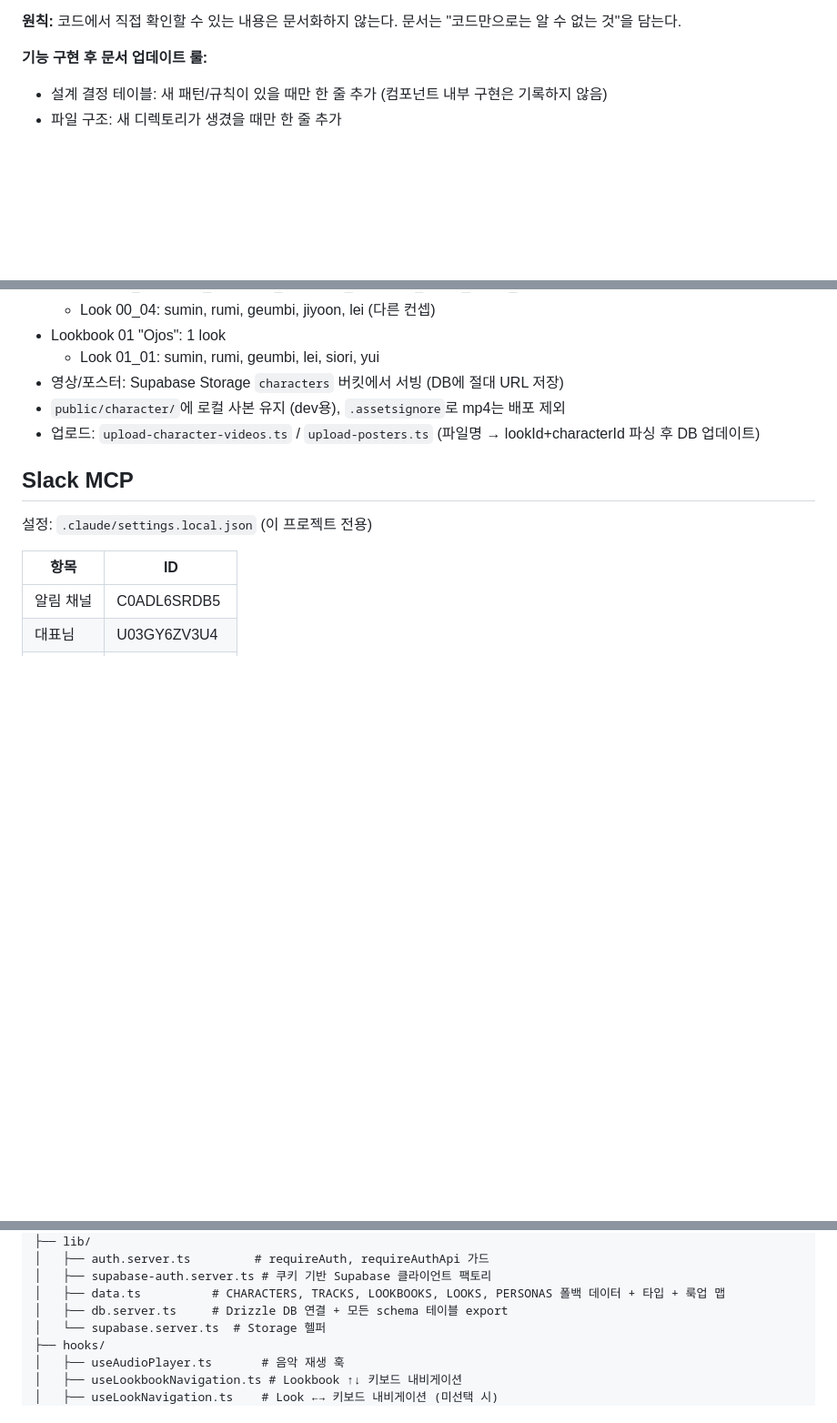
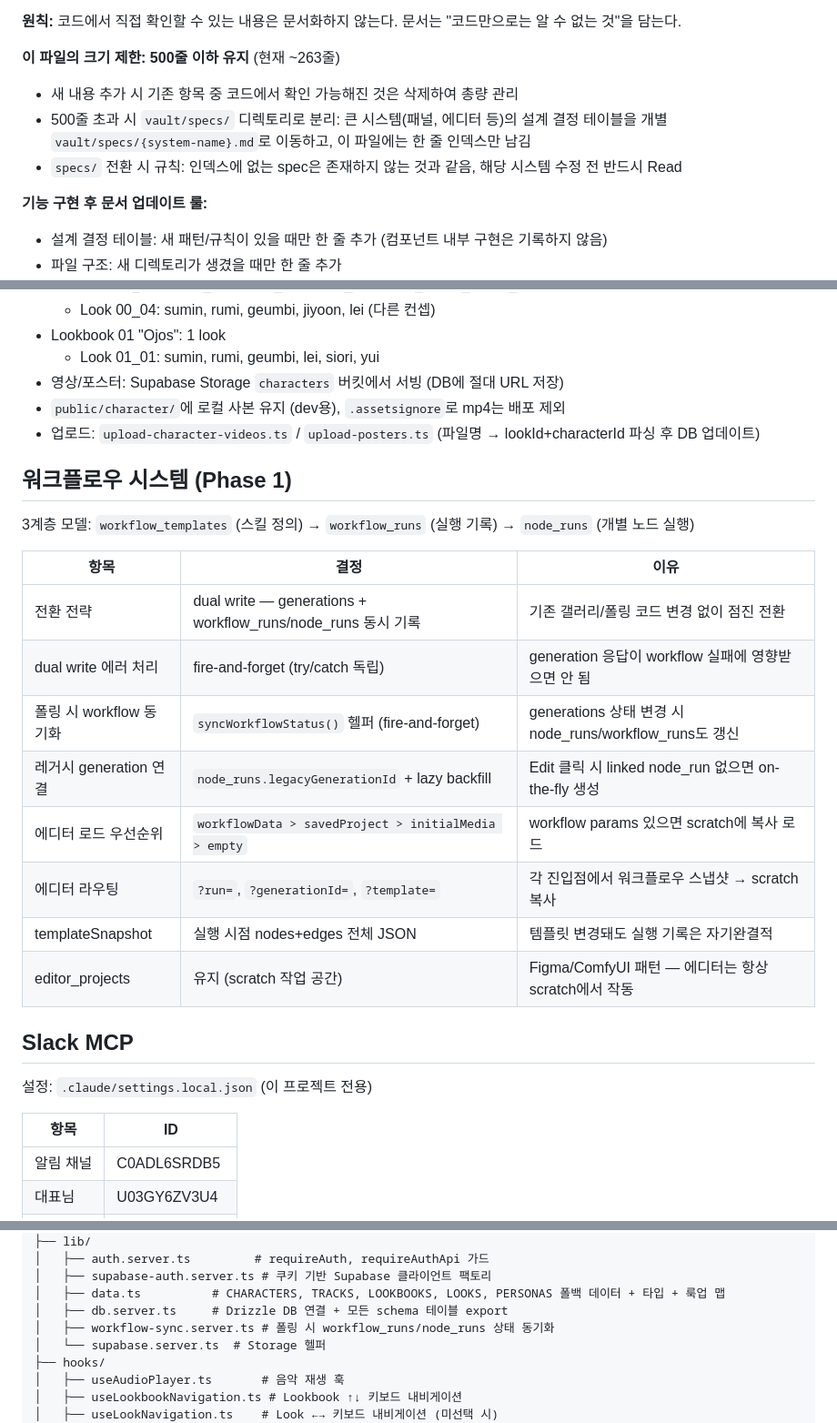
Before and after one commit to deepstudioCTO/saint-xo-verse, a Markdown page: CLAUDE.md, 3 parts joined by grey strips. Shown at 91% size. Rendered like a GitHub page; blank space fills up the shorter version.

Commit message:
docs: CLAUDE.md에 워크플로우 시스템 설계 결정 + 파일 구조 업데이트
Co-Authored-By: Claude Opus 4.6 <noreply@anthropic.com>

```diff
--- a/CLAUDE.md
+++ b/CLAUDE.md
@@ -20,6 +20,11 @@
 - 날짜 태그 (`2026-01-30 추가` 같은 changelog 스타일)
 
 **원칙:** 코드에서 직접 확인할 수 있는 내용은 문서화하지 않는다. 문서는 "코드만으로는 알 수 없는 것"을 담는다.
+
+**이 파일의 크기 제한: 500줄 이하 유지** (현재 ~263줄)
+- 새 내용 추가 시 기존 항목 중 코드에서 확인 가능해진 것은 삭제하여 총량 관리
+- 500줄 초과 시 `vault/specs/` 디렉토리로 분리: 큰 시스템(패널, 에디터 등)의 설계 결정 테이블을 개별 `vault/specs/{system-name}.md`로 이동하고, 이 파일에는 한 줄 인덱스만 남김
+- `specs/` 전환 시 규칙: 인덱스에 없는 spec은 존재하지 않는 것과 같음, 해당 시스템 수정 전 반드시 Read
 
 **기능 구현 후 문서 업데이트 룰:**
 - 설계 결정 테이블: 새 패턴/규칙이 있을 때만 한 줄 추가 (컴포넌트 내부 구현은 기록하지 않음)
@@ -188,6 +193,21 @@ export default [
 - `public/character/`에 로컬 사본 유지 (dev용), `.assetsignore`로 mp4는 배포 제외
 - 업로드: `upload-character-videos.ts` / `upload-posters.ts` (파일명 → lookId+characterId 파싱 후 DB 업데이트)
 
+## 워크플로우 시스템 (Phase 1)
+
+3계층 모델: `workflow_templates` (스킬 정의) → `workflow_runs` (실행 기록) → `node_runs` (개별 노드 실행)
+
+| 항목 | 결정 | 이유 |
+|------|------|------|
+| 전환 전략 | dual write — generations + workflow_runs/node_runs 동시 기록 | 기존 갤러리/폴링 코드 변경 없이 점진 전환 |
+| dual write 에러 처리 | fire-and-forget (try/catch 독립) | generation 응답이 workflow 실패에 영향받으면 안 됨 |
+| 폴링 시 workflow 동기화 | `syncWorkflowStatus()` 헬퍼 (fire-and-forget) | generations 상태 변경 시 node_runs/workflow_runs도 갱신 |
+| 레거시 generation 연결 | `node_runs.legacyGenerationId` + lazy backfill | Edit 클릭 시 linked node_run 없으면 on-the-fly 생성 |
+| 에디터 로드 우선순위 | `workflowData > savedProject > initialMedia > empty` | workflow params 있으면 scratch에 복사 로드 |
+| 에디터 라우팅 | `?run=`, `?generationId=`, `?template=` | 각 진입점에서 워크플로우 스냅샷 → scratch 복사 |
+| templateSnapshot | 실행 시점 nodes+edges 전체 JSON | 템플릿 변경돼도 실행 기록은 자기완결적 |
+| editor_projects | 유지 (scratch 작업 공간) | Figma/ComfyUI 패턴 — 에디터는 항상 scratch에서 작동 |
+
 ## Slack MCP
 
 설정: `.claude/settings.local.json` (이 프로젝트 전용)
@@ -240,6 +260,7 @@ app/
 │   ├── supabase-auth.server.ts # 쿠키 기반 Supabase 클라이언트 팩토리
 │   ├── data.ts          # CHARACTERS, TRACKS, LOOKBOOKS, LOOKS, PERSONAS 폴백 데이터 + 타입 + 룩업 맵
 │   ├── db.server.ts     # Drizzle DB 연결 + 모든 schema 테이블 export
+│   ├── workflow-sync.server.ts # 폴링 시 workflow_runs/node_runs 상태 동기화
 │   └── supabase.server.ts  # Storage 헬퍼
 ├── hooks/
 │   ├── useAudioPlayer.ts       # 음악 재생 훅
```
Also changed, not shown: other parts of CLAUDE.md (+1 -0 lines).
